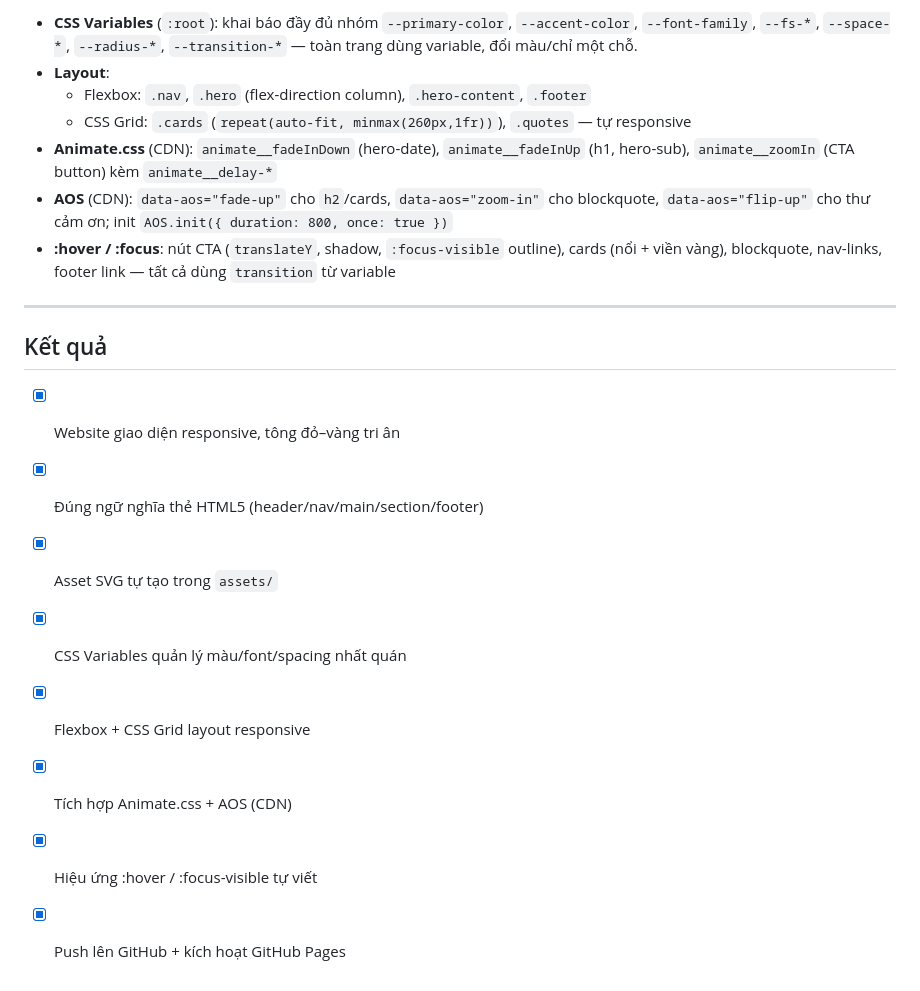
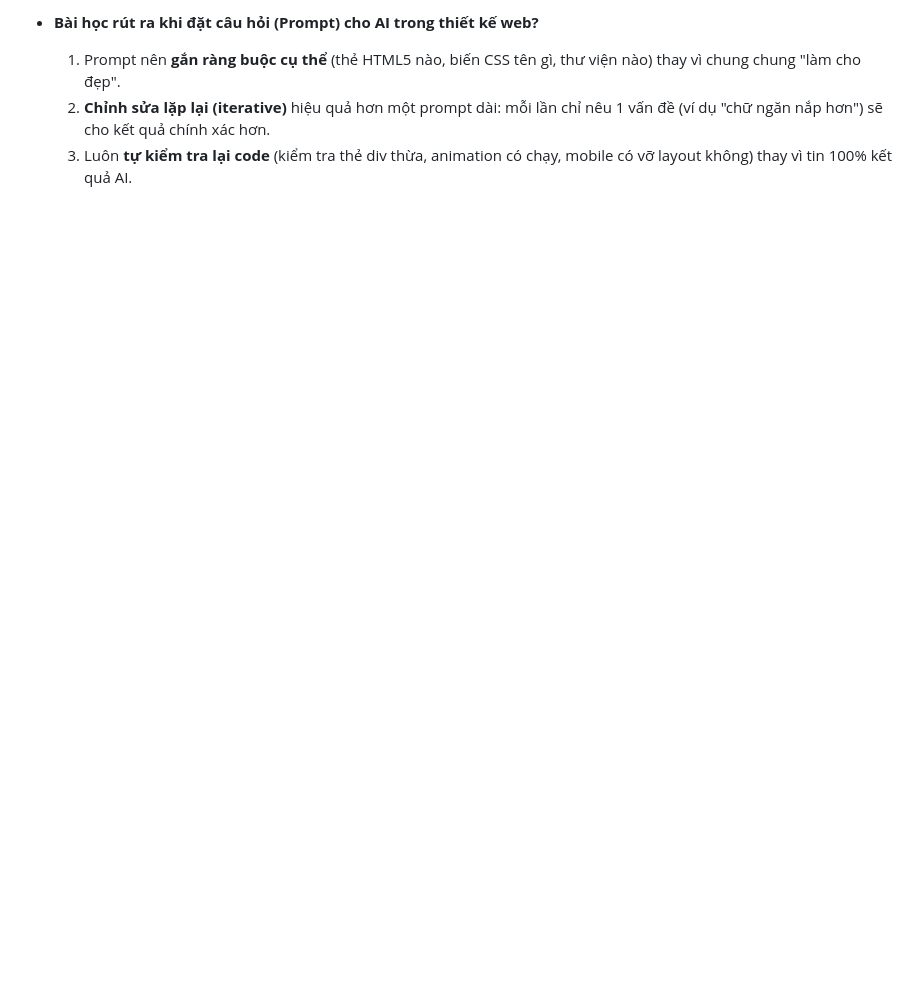
Before and after one commit to nielz2852007-maker/KHANH_LENGUYENNHAT_125001660, a Markdown page: PROMPT_LOG.md, the part around one of its changes. Drawn GitHub-style; blank space fills up the shorter version.

```diff
--- a/PROMPT_LOG.md
+++ b/PROMPT_LOG.md
@@ -73,20 +51,4 @@
-- **CSS Variables** (`:root`): khai báo đầy đủ nhóm `--primary-color`, `--accent-color`, `--font-family`, `--fs-*`, `--space-*`, `--radius-*`, `--transition-*` — toàn trang dùng variable, đổi màu/chỉ một chỗ.
-- **Layout**:
-  - Flexbox: `.nav`, `.hero` (flex-direction column), `.hero-content`, `.footer`
-  - CSS Grid: `.cards` (`repeat(auto-fit, minmax(260px,1fr))`), `.quotes` — tự responsive
-- **Animate.css** (CDN): `animate__fadeInDown` (hero-date), `animate__fadeInUp` (h1, hero-sub), `animate__zoomIn` (CTA button) kèm `animate__delay-*`
-- **AOS** (CDN): `data-aos="fade-up"` cho `h2`/cards, `data-aos="zoom-in"` cho blockquote, `data-aos="flip-up"` cho thư cảm ơn; init `AOS.init({ duration: 800, once: true })`
-- **:hover / :focus**: nút CTA (`translateY`, shadow, `:focus-visible` outline), cards (nổi + viền vàng), blockquote, nav-links, footer link — tất cả dùng `transition` từ variable
-
----
-
-## Kết quả
-
-- [x] Website giao diện responsive, tông đỏ–vàng tri ân
-- [x] Đúng ngữ nghĩa thẻ HTML5 (header/nav/main/section/footer)
-- [x] Asset SVG tự tạo trong `assets/`
-- [x] CSS Variables quản lý màu/font/spacing nhất quán
-- [x] Flexbox + CSS Grid layout responsive
-- [x] Tích hợp Animate.css + AOS (CDN)
-- [x] Hiệu ứng :hover / :focus-visible tự viết
-- [x] Push lên GitHub + kích hoạt GitHub Pages
+- **Bài học rút ra khi đặt câu hỏi (Prompt) cho AI trong thiết kế web?**
+  1. Prompt nên **gắn ràng buộc cụ thể** (thẻ HTML5 nào, biến CSS tên gì, thư viện nào) thay vì chung chung "làm cho đẹp".
+  2. **Chỉnh sửa lặp lại (iterative)** hiệu quả hơn một prompt dài: mỗi lần chỉ nêu 1 vấn đề (ví dụ "chữ ngăn nắp hơn") sẽ cho kết quả chính xác hơn.
+  3. Luôn **tự kiểm tra lại code** (kiểm tra thẻ div thừa, animation có chạy, mobile có vỡ layout không) thay vì tin 100% kết quả AI.
```
Also changed, not shown: other parts of PROMPT_LOG.md (+34 -56 lines).
